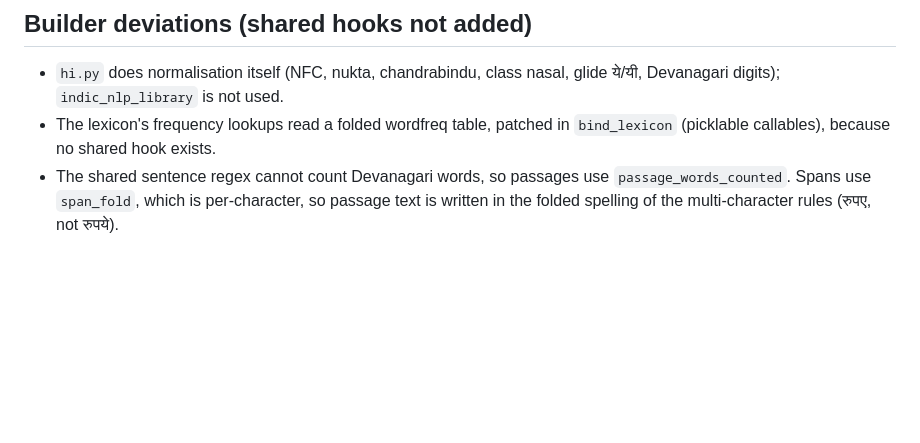
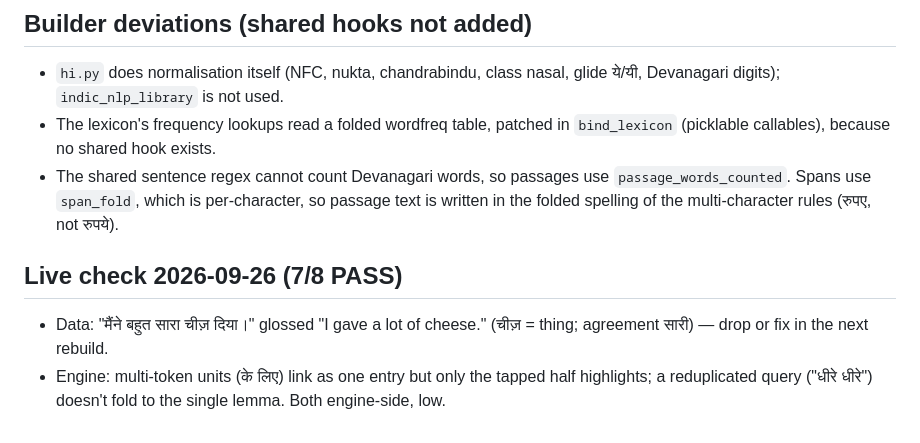
Before and after one commit to Bannerless-Studio/hindi, a Markdown page: TODO.md, the part around the change. Drawn GitHub-style; blank space fills up the shorter version.

Commit message:
TODO: live-check residuals
Co-Authored-By: Claude Fable 5.1 <noreply@anthropic.com>
Claude-Session: https://claude.ai/code/session_01UkUdbRaaH4vFqS5wnGGPCC

```diff
--- a/TODO.md
+++ b/TODO.md
@@ -92,3 +92,7 @@ Residuals from the v1 build and QA. The rules already in place are in
   `passage_words_counted`. Spans use `span_fold`, which is per-character,
   so passage text is written in the folded spelling of the multi-character
   rules (रुपए, not रुपये).
+
+## Live check 2026-09-26 (7/8 PASS)
+- Data: "मैंने बहुत सारा चीज़ दिया।" glossed "I gave a lot of cheese." (चीज़ = thing; agreement सारी) — drop or fix in the next rebuild.
+- Engine: multi-token units (के लिए) link as one entry but only the tapped half highlights; a reduplicated query ("धीरे धीरे") doesn't fold to the single lemma. Both engine-side, low.
```
